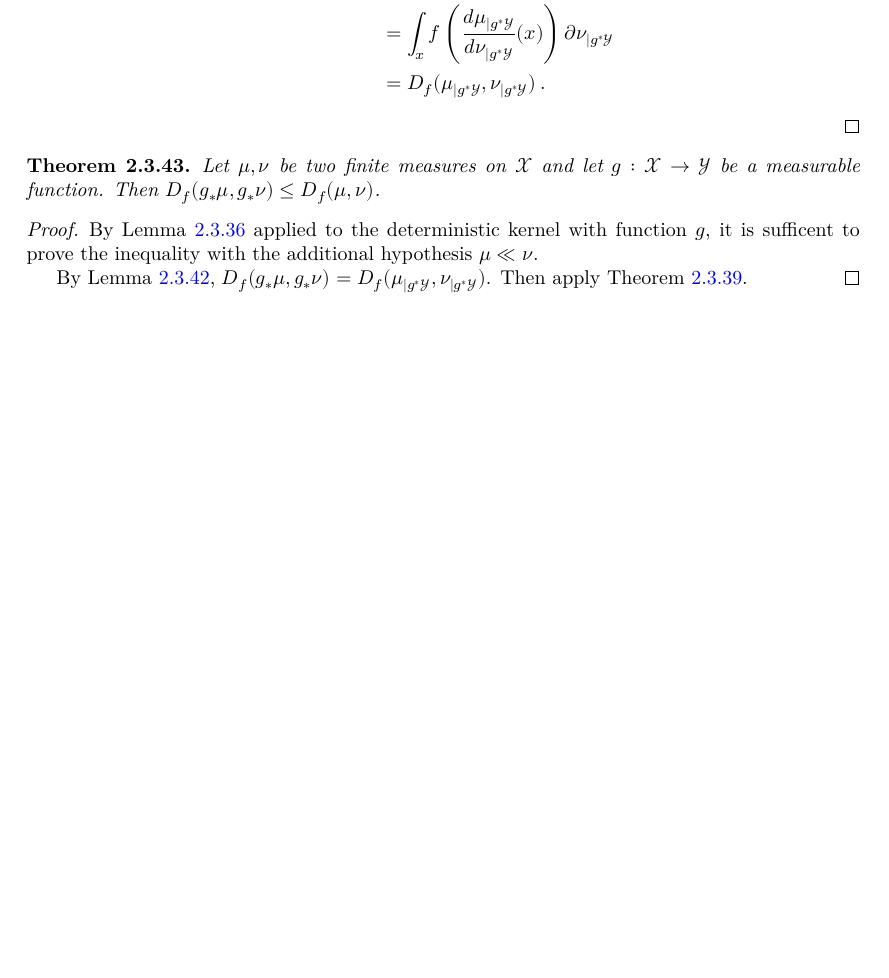
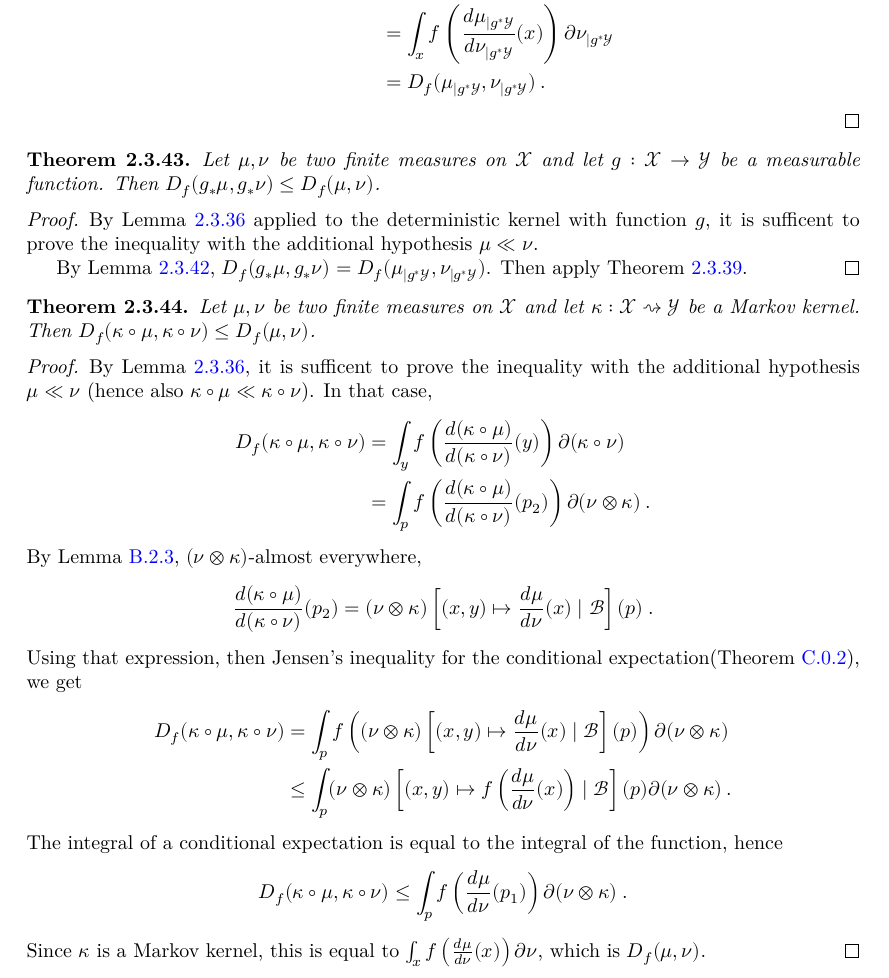
Before and after one commit to RemyDegenne/testing-lower-bounds, a LaTeX thesis (blueprint/src/print.tex, which reads blueprint/src/sections/f_divergence.tex): part of page 29 of 73, cut so that both start at the same text, the shorter picture padded with empty space. Compiled offline with XeLaTeX.

Commit message:
DPI proof with Jensen

```diff
--- a/blueprint/src/sections/f_divergence.tex
+++ b/blueprint/src/sections/f_divergence.tex
@@ -972,6 +972,48 @@ By Lemma~\ref{lem:fDiv_map_eq_fDiv_trim_of_ac},  $D_f(g_* \mu, g_* \nu) = D_f(\m
 \end{proof}
 
 
+\begin{theorem}
+  \label{thm:fDiv_data_proc_3}
+  %\lean{}
+  %\leanok
+  \uses{def:fDiv}
+  Let $\mu, \nu$ be two finite measures on $\mathcal X$ and let $\kappa : \mathcal X \rightsquigarrow \mathcal Y$ be a Markov kernel.
+  Then $D_f(\kappa \circ \mu, \kappa \circ \nu) \le D_f(\mu, \nu)$.
+\end{theorem}
+
+\begin{proof}%\leanok
+\uses{lem:DPI_of_DPI_ac,lem:rnDeriv_comp_eq_condexp_right,thm:condexp_jensen}
+By Lemma~\ref{lem:DPI_of_DPI_ac}, it is sufficent to prove the inequality with the additional hypothesis $\mu \ll \nu$ (hence also $\kappa \circ \mu \ll \kappa \circ \nu$). In that case,
+\begin{align*}
+D_f(\kappa \circ \mu, \kappa \circ \nu)
+&= \int_y f \left( \frac{d(\kappa \circ \mu)}{d(\kappa \circ \nu)}(y) \right) \partial(\kappa \circ \nu)
+\\
+&= \int_{p} f \left( \frac{d(\kappa \circ \mu)}{d(\kappa \circ \nu)}(p_2) \right) \partial(\nu \otimes \kappa)
+\: .
+\end{align*}
+By Lemma~\ref{lem:rnDeriv_comp_eq_condexp_right}, $(\nu \otimes \kappa)$-almost everywhere,
+\begin{align*}
+\frac{d(\kappa \circ \mu)}{d(\kappa \circ \nu)}(p_2)
+&= (\nu \otimes \kappa)\left[ (x, y) \mapsto \frac{d \mu}{d \nu}(x) \mid \mathcal B \right](p)
+\: .
+\end{align*}
+Using that expression, then Jensen's inequality for the conditional expectation(Theorem~\ref{thm:condexp_jensen}), we get
+\begin{align*}
+D_f(\kappa \circ \mu, \kappa \circ \nu)
+&= \int_{p} f \left( (\nu \otimes \kappa)\left[ (x, y) \mapsto \frac{d \mu}{d \nu}(x) \mid \mathcal B \right](p) \right) \partial(\nu \otimes \kappa)
+\\
+&\le \int_{p} (\nu \otimes \kappa)\left[ (x, y) \mapsto f \left( \frac{d \mu}{d \nu}(x) \right) \mid \mathcal B \right](p) \partial(\nu \otimes \kappa)
+\: .
+\end{align*}
+The integral of a conditional expectation is equal to the integral of the function, hence
+\begin{align*}
+D_f(\kappa \circ \mu, \kappa \circ \nu)
+&\le \int_{p} f \left( \frac{d \mu}{d \nu}(p_1) \right) \partial(\nu \otimes \kappa)
+\: .
+\end{align*}
+Since $\kappa$ is a Markov kernel, this is equal to $\int_{x} f \left( \frac{d \mu}{d \nu}(x) \right) \partial\nu$, which is $D_f(\mu, \nu)$.
+\end{proof}
+
 \subsubsection{Kernel proof}
 
 This proof starts by establishing $D_f(\mu, \nu) \le D_f(\mu \otimes \kappa, \nu \otimes \eta)$ for Markov kernels $\kappa$ and $\eta$, then deduces the DPI.
```
